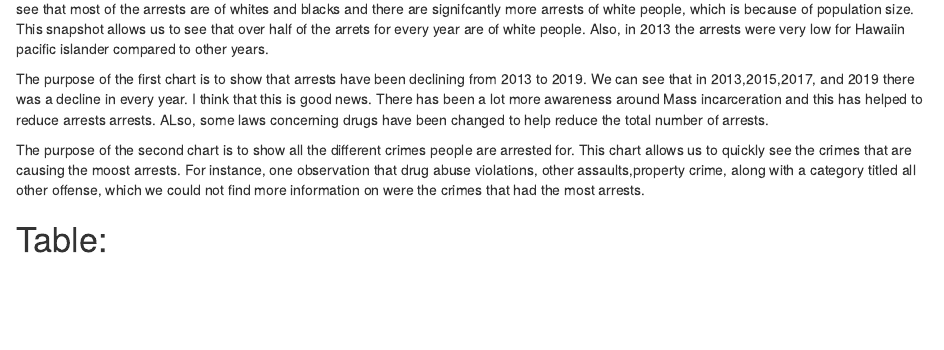
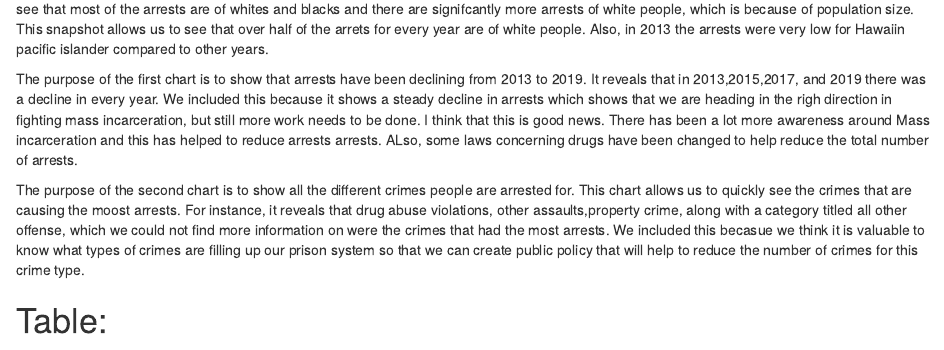
Before and after one commit to abdisharif/Data-Science-Mass-Incarceration, an R Markdown document (Index.Rmd): the page in a window 1100 px wide, from 500 px down. Rendered offline with R 4.5, knitr and Pandoc, with nearby package versions; some code elsewhere in the file could not run offline.

Commit message:
more changes

```diff
--- a/Index.Rmd
+++ b/Index.Rmd
@@ -21,9 +21,9 @@ library(kableExtra)
 
 Below you can see our table. Some pertinent observations about the table are that arrests are decreasing in the United States. Additionally, we can see that most of the arrests are of whites and blacks  and there are signifcantly more arrests of white people, which is because of population size. This snapshot allows us to see that over half of the arrets for every year are of white people. Also, in 2013 the arrests were very low for Hawaiin pacific islander compared to other years.
 
-The purpose of the first chart is to show that arrests have been declining from 2013 to 2019. We can see that in 2013,2015,2017, and 2019 there was a decline in every year. I think that this is good news. There has been a lot more awareness around Mass incarceration and this has helped to reduce arrests arrests. ALso, some laws concerning drugs have been changed to help reduce the total number of arrests.
+The purpose of the first chart is to show that arrests have been declining from 2013 to 2019. It reveals  that in 2013,2015,2017, and 2019 there was a decline in every year. We included this because it shows a steady decline in arrests which shows that we are heading in the righ direction in fighting mass incarceration, but still more work needs to be done.  I think that this is good news. There has been a lot more awareness around Mass incarceration and this has helped to reduce arrests arrests. ALso, some laws concerning drugs have been changed to help reduce the total number of arrests.
 
-The purpose of the second chart is to show all the different crimes people are arrested for. This chart allows us to quickly see the crimes that are causing the moost arrests. For instance, one observation that drug abuse violations, other assaults,property crime, along with a category titled all other offense, which we could not find more information on were the crimes that had the most arrests.
+The purpose of the second chart is to show all the different crimes people are arrested for. This chart allows us to quickly see the crimes that are causing the moost arrests. For instance, it reveals that drug abuse violations, other assaults,property crime, along with a category titled all other offense, which we could not find more information on were the crimes that had the most arrests. We included this becasue we think it is valuable to know what types of crimes are filling up our prison system so that we can create public policy that will help to reduce the number of crimes for this crime type.
 
 
 
```
